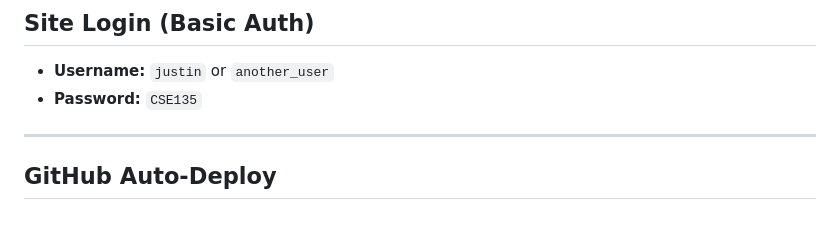
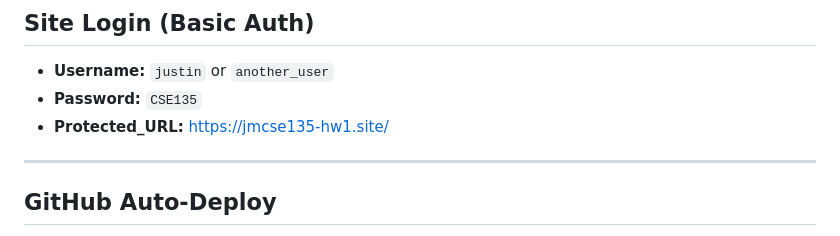
Before and after one commit to mjcdeleon/cse135-hw1, a Markdown page: README.md, the part around the change. Rendered like a GitHub page.

Commit message:
Add Protected_URL section to README

```diff
--- a/README.md
+++ b/README.md
@@ -73,6 +73,7 @@ aJrSZtNJKvloyuZ9fMGRxG2LViVzSlL59j5j81VwBtlrQktwNmGTfQT9Ln0JbzPWv3NoEI
 ## Site Login (Basic Auth)
 - **Username:** `justin` or `another_user`
 - **Password:** `CSE135`
+- **Protected_URL:** https://jmcse135-hw1.site/
 
 ---
 
```
